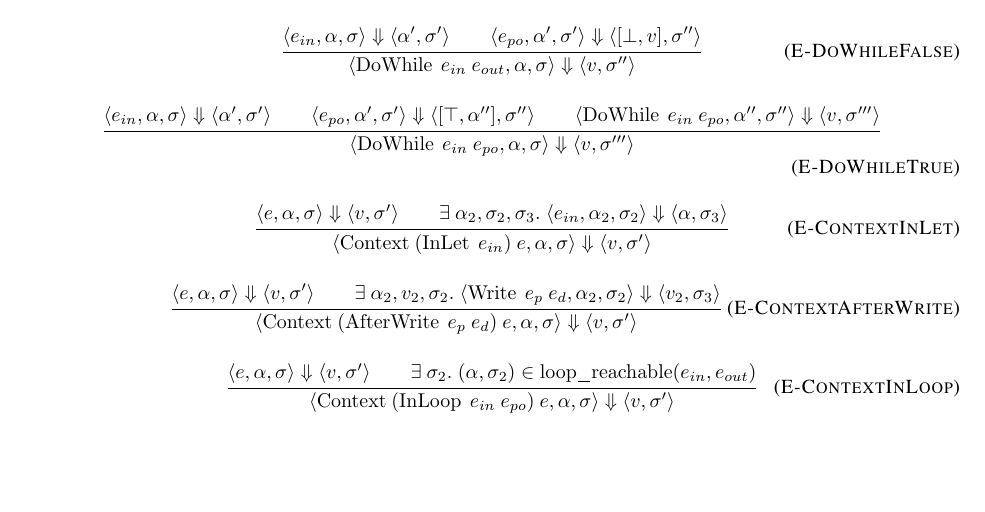
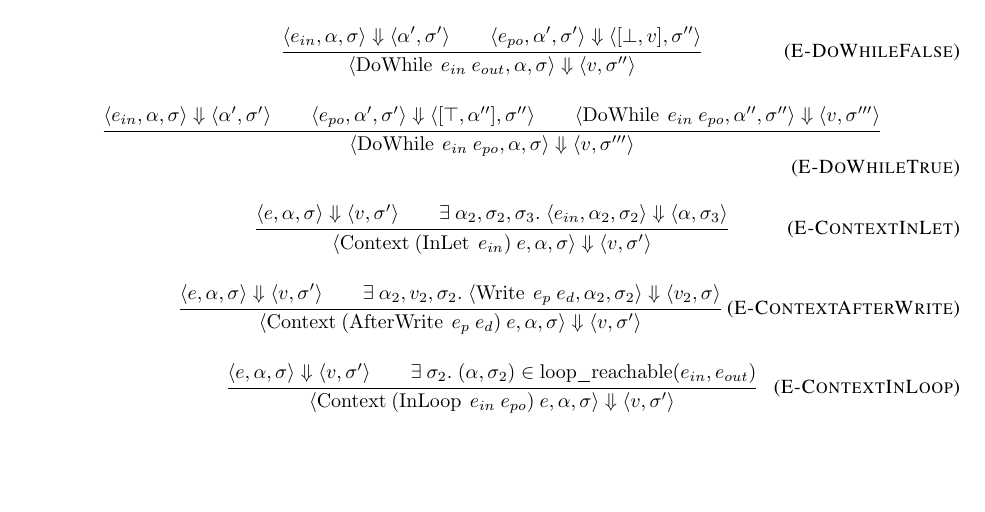
Before and after one commit to rtjoa/tree-assume-semantics, a LaTeX document (main.tex, which reads semantics.tex): part of page 2 of 3, cut so that both start at the same text. Compiled offline with pdfLaTeX.

Commit message:
Fix afterwrite typo

```diff
--- a/semantics.tex
+++ b/semantics.tex
@@ -315,7 +315,7 @@ A state is a pair $(M, L)$, containing memory and a print log.
 \inferrule{E-ContextAfterWrite}{
   \easvs{e}{\targ}{\tmem}{v}{\tmem'} \andalso
   \exists\ \targ_2, v_2, \tmem_2 .\;
-    \easvs{\bop{Write}{e_p}{e_d}}{\targ_2}{\tmem_2}{v_2}{\tmem_3}}
+    \easvs{\bop{Write}{e_p}{e_d}}{\targ_2}{\tmem_2}{v_2}{\tmem}}
 {\easvsd
   {\bop{Context}{(\bop{AfterWrite}{e_p}{e_d})}{e}}{\targ}{\tmem}
   {v}{\tmem'}}
```
Also changed, not shown: main.pdf.
